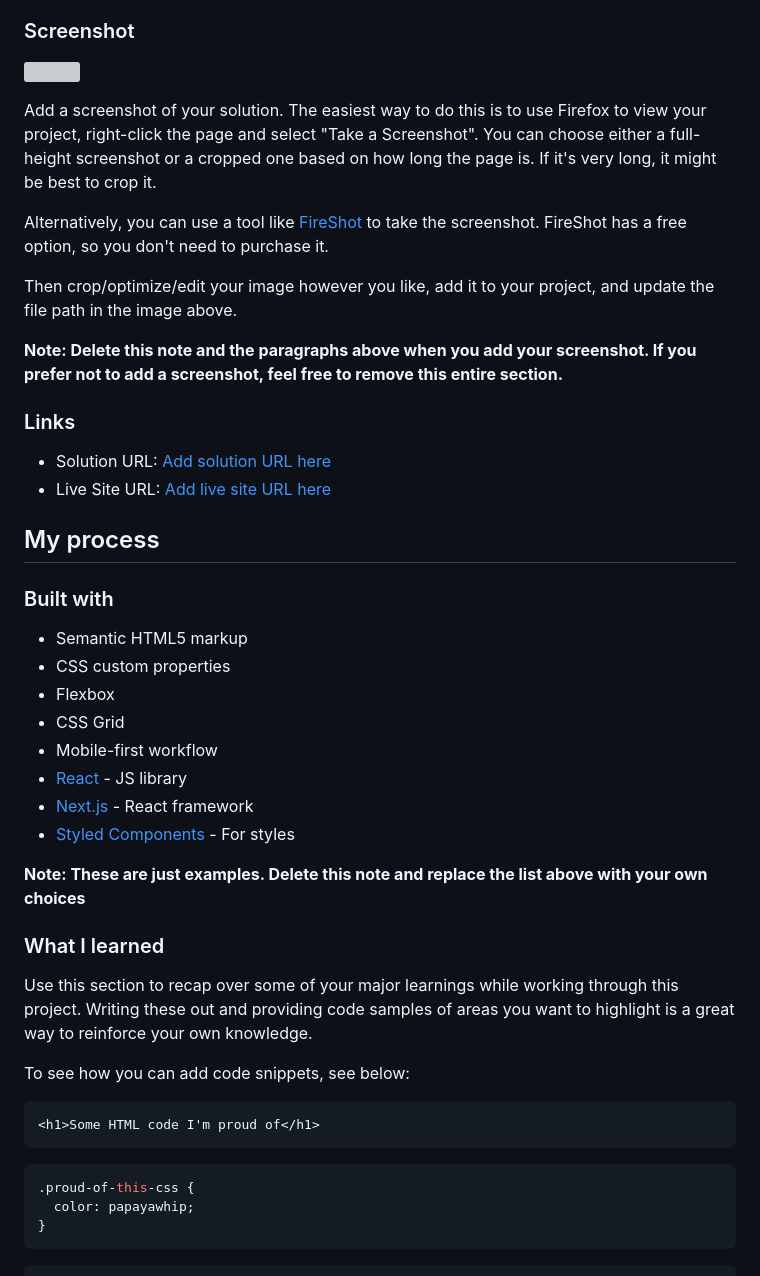
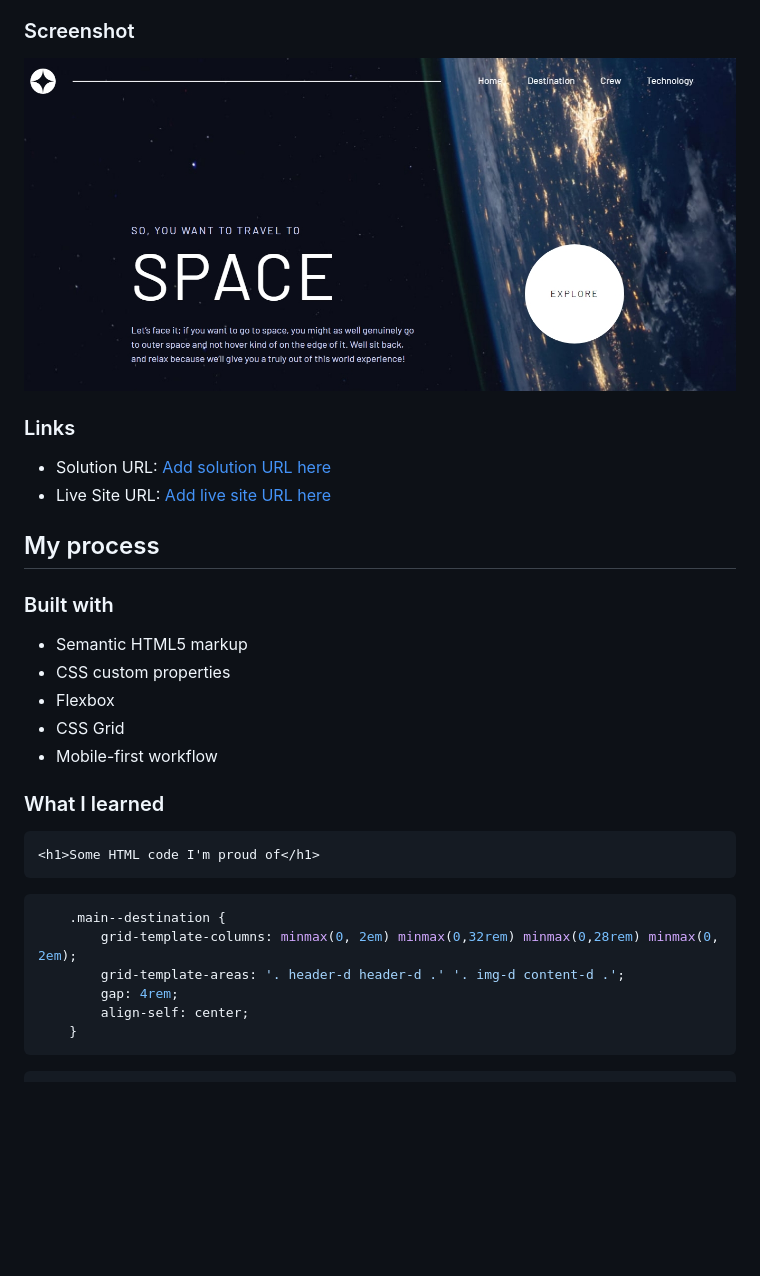
Before and after one commit to dimitrisdr/space-tourism-website, a Markdown page: README-template.md, the part around the change printed below. Rendered like a GitHub page; pictures changed too: screenshot.jpeg (added); blank space fills up the shorter version; grey boxes are pictures that could not be loaded.

````diff
--- a/README-template.md
+++ b/README-template.md
@@ -30,15 +26,9 @@ Users should be able to:
 
 ### Screenshot
 
-![](./screenshot.jpg)
+![](./screenshot.jpeg)
 
-Add a screenshot of your solution. The easiest way to do this is to use Firefox to view your project, right-click the page and select "Take a Screenshot". You can choose either a full-height screenshot or a cropped one based on how long the page is. If it's very long, it might be best to crop it.
 
-Alternatively, you can use a tool like [FireShot](https://getfireshot.com/) to take the screenshot. FireShot has a free option, so you don't need to purchase it.
-
-Then crop/optimize/edit your image however you like, add it to your project, and update the file path in the image above.
-
-**Note: Delete this note and the paragraphs above when you add your screenshot. If you prefer not to add a screenshot, feel free to remove this entire section.**
 
 ### Links
 
@@ -54,24 +44,18 @@ Then crop/optimize/edit your image however you like, add it to your project, and
 - Flexbox
 - CSS Grid
 - Mobile-first workflow
-- [React](https://reactjs.org/) - JS library
-- [Next.js](https://nextjs.org/) - React framework
-- [Styled Components](https://styled-components.com/) - For styles
-
-**Note: These are just examples. Delete this note and replace the list above with your own choices**
 
 ### What I learned
-
-Use this section to recap over some of your major learnings while working through this project. Writing these out and providing code samples of areas you want to highlight is a great way to reinforce your own knowledge.
-
-To see how you can add code snippets, see below:
 
 ```html
 <h1>Some HTML code I'm proud of</h1>
 ```
 ```css
-.proud-of-this-css {
-  color: papayawhip;
-}
+    .main--destination {
+        grid-template-columns: minmax(0, 2em) minmax(0,32rem) minmax(0,28rem) minmax(0, 2em);
+        grid-template-areas: '. header-d header-d .' '. img-d content-d .';
+        gap: 4rem;
+        align-self: center;
+    }
 ```
 ```js
````
Also changed, not shown: other parts of README-template.md (+51 -33 lines), 2 other files.
